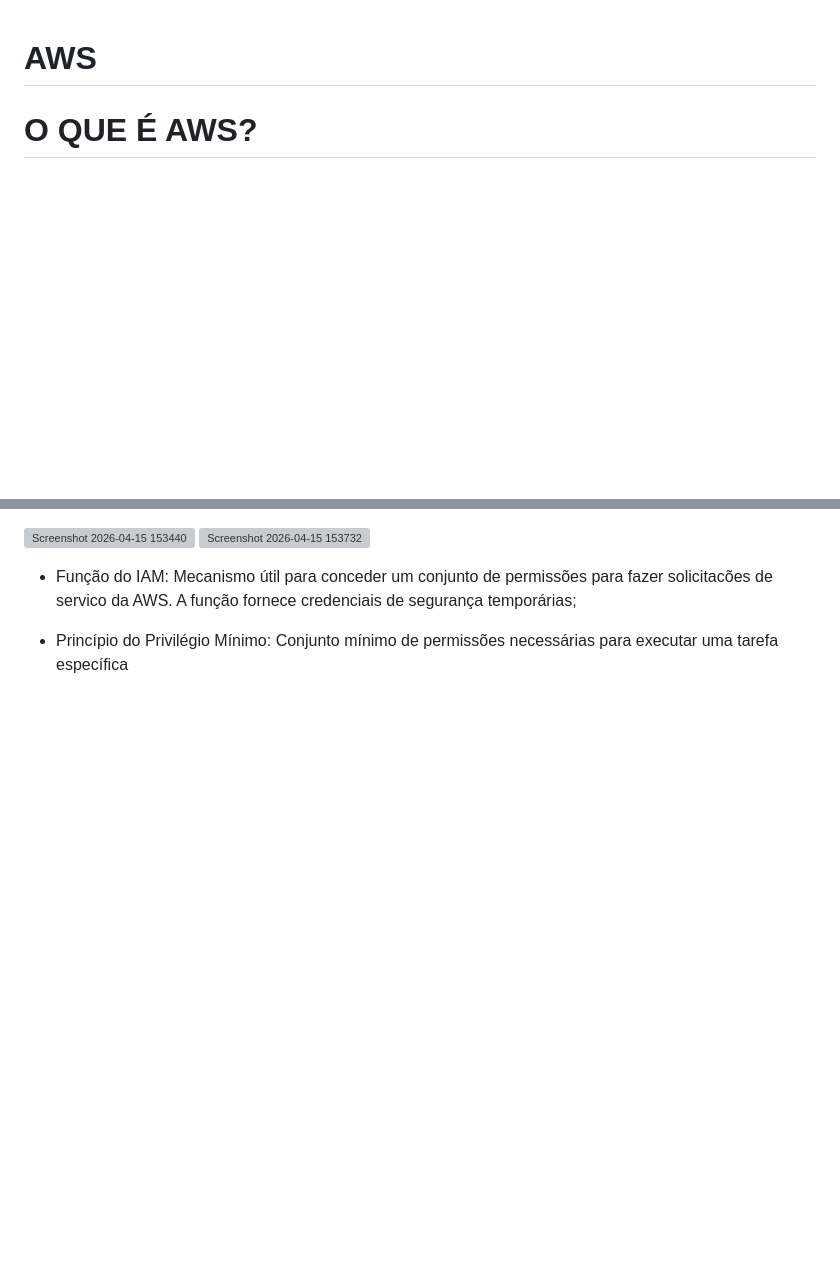
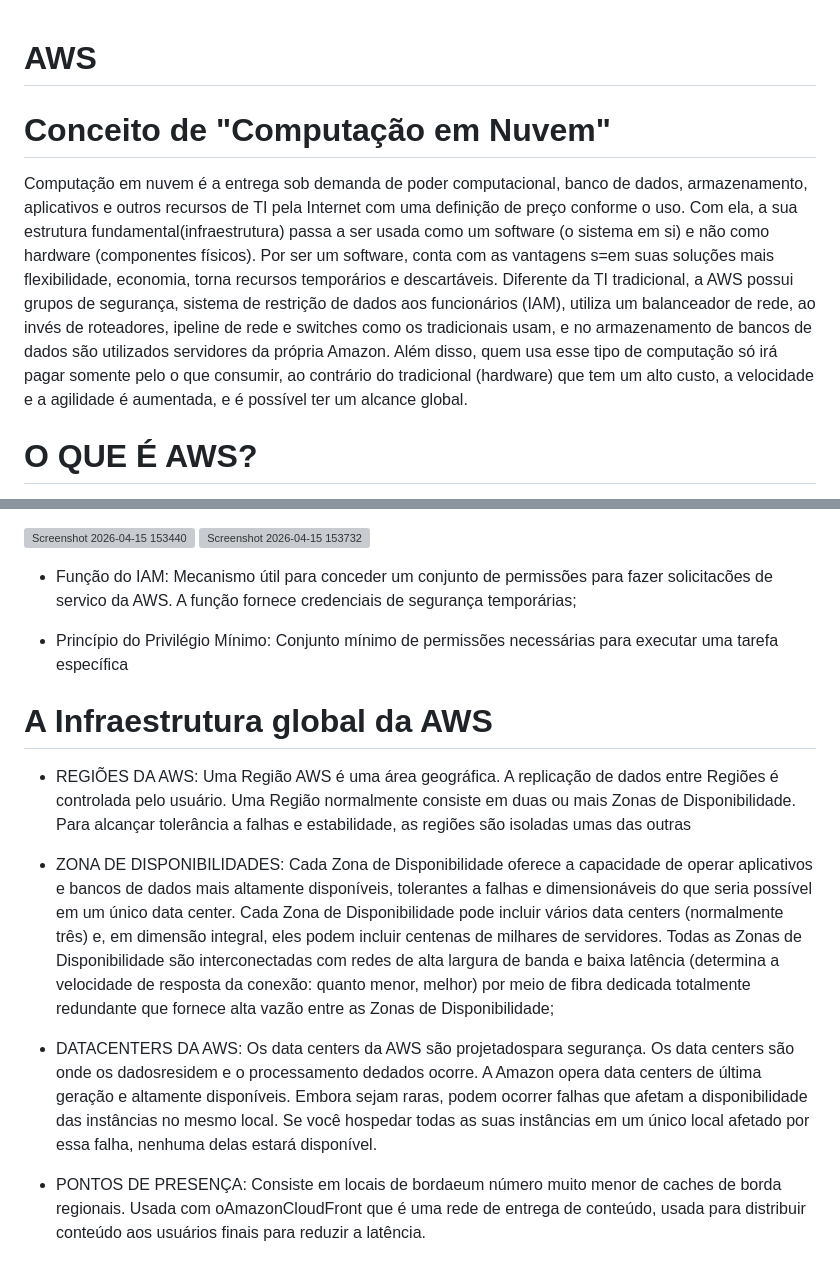
Before and after one commit to daviw185-svg/AWS, a Markdown page: README.md, 2 parts joined by grey strips. Drawn GitHub-style; blank space fills up the shorter version; grey boxes are pictures that could not be loaded.

```diff
--- a/README.md
+++ b/README.md
@@ -1,4 +1,9 @@
 # AWS
+
+# Conceito de "Computação em Nuvem"
+
+Computação em nuvem é a entrega sob demanda de poder computacional, banco de dados, armazenamento, aplicativos e outros recursos de TI pela Internet com uma definição de preço conforme o uso. Com ela, a sua estrutura fundamental(infraestrutura) passa a ser usada como um software (o sistema em si) e não como hardware (componentes físicos). Por ser um software, conta com as vantagens s=em suas soluções mais flexibilidade, economia, torna recursos temporários e descartáveis. Diferente da TI tradicional, a AWS possui grupos de segurança, sistema de restrição de dados aos funcionários (IAM), utiliza um balanceador de rede, ao invés de roteadores,
+ipeline de rede e switches como os tradicionais usam, e no armazenamento de bancos de dados são utilizados servidores da própria Amazon. Além disso, quem usa esse tipo de computação só irá pagar somente pelo o que consumir, ao contrário do tradicional (hardware) que tem um alto custo, a velocidade e a agilidade é aumentada, e é possível ter um alcance global.
 
 # O QUE É AWS?
 
@@ -42,3 +65,17 @@ computação, armazenamento, rede, banco de dados e outros recursos de TI e ferr
 temporárias;
 
 - Princípio do Privilégio Mínimo: Conjunto mínimo de permissões necessárias para executar uma tarefa específica
+
+# A Infraestrutura global da AWS
+
+- REGIÕES DA AWS:
+Uma Região AWS é uma área geográfica. A replicação de dados entre Regiões é controlada pelo usuário.  Uma Região normalmente consiste em duas ou mais Zonas de Disponibilidade. Para alcançar tolerância a falhas e estabilidade, as regiões são isoladas umas das outras
+
+- ZONA DE DISPONIBILIDADES:
+Cada Zona de Disponibilidade oferece a capacidade de operar aplicativos e bancos de dados mais altamente disponíveis, tolerantes a falhas e dimensionáveis do que seria possível em um único data center. Cada Zona de Disponibilidade pode incluir vários data centers (normalmente três) e, em dimensão integral, eles podem incluir centenas de milhares de servidores. Todas as Zonas de Disponibilidade são interconectadas com redes de alta largura de banda e baixa latência (determina a velocidade de resposta da conexão: quanto menor, melhor) por meio de fibra dedicada totalmente redundante que fornece alta vazão entre as Zonas de Disponibilidade;
+
+- DATACENTERS DA AWS:
+Os data centers da AWS são projetadospara segurança. Os data centers são onde os dadosresidem e o processamento dedados ocorre.  A Amazon opera data centers de última geração e altamente disponíveis. Embora sejam raras, podem ocorrer falhas que afetam a disponibilidade das instâncias no mesmo local. Se você hospedar todas as suas instâncias em um único local afetado por essa falha, nenhuma delas estará disponível.
+
+- PONTOS DE PRESENÇA:
+Consiste em locais de bordaeum número muito menor de caches de borda regionais. Usada com oAmazonCloudFront que é uma rede de entrega de conteúdo, usada para distribuir conteúdo aos usuários finais para reduzir a latência.
```
Also changed, not shown: other parts of README.md (+18 -0 lines).
